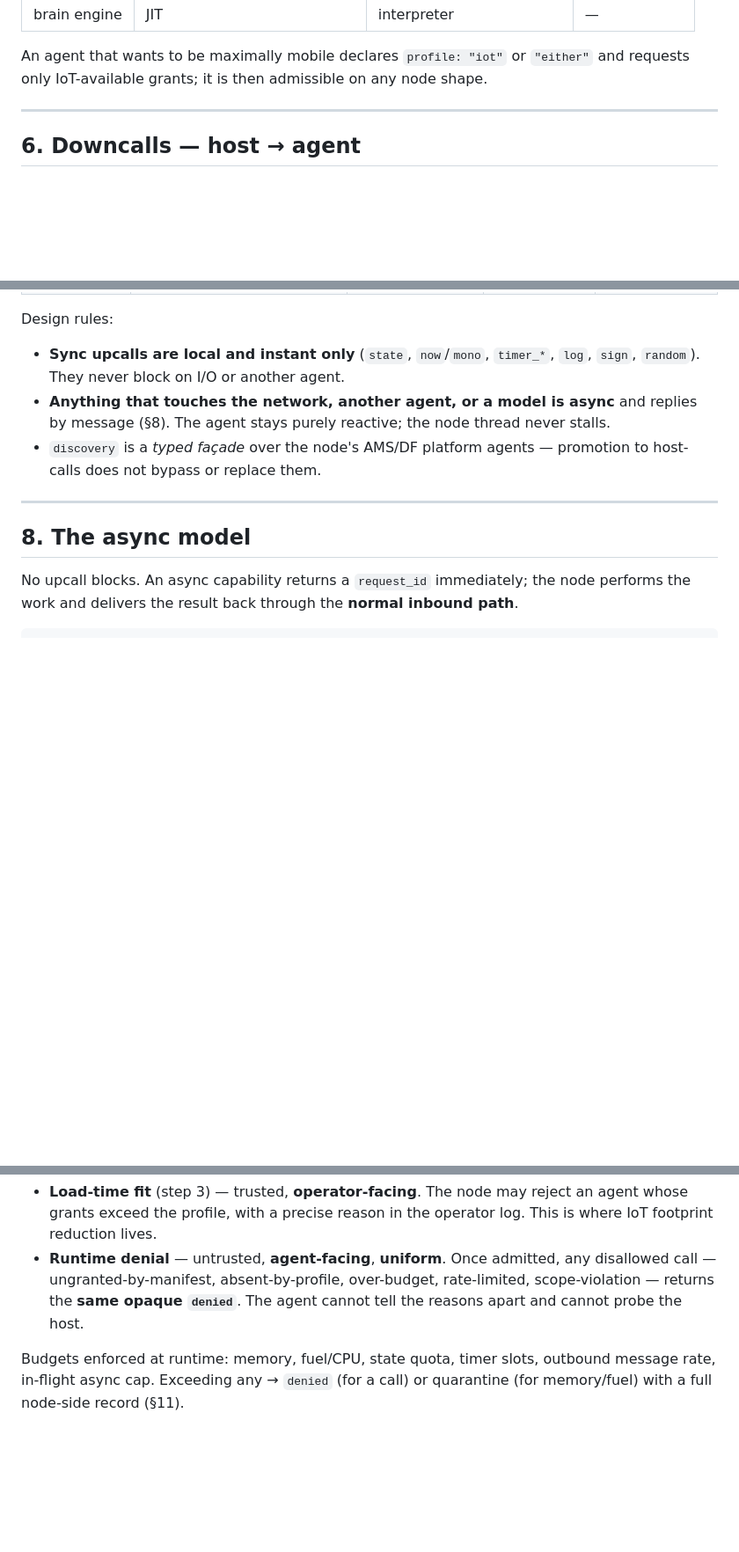
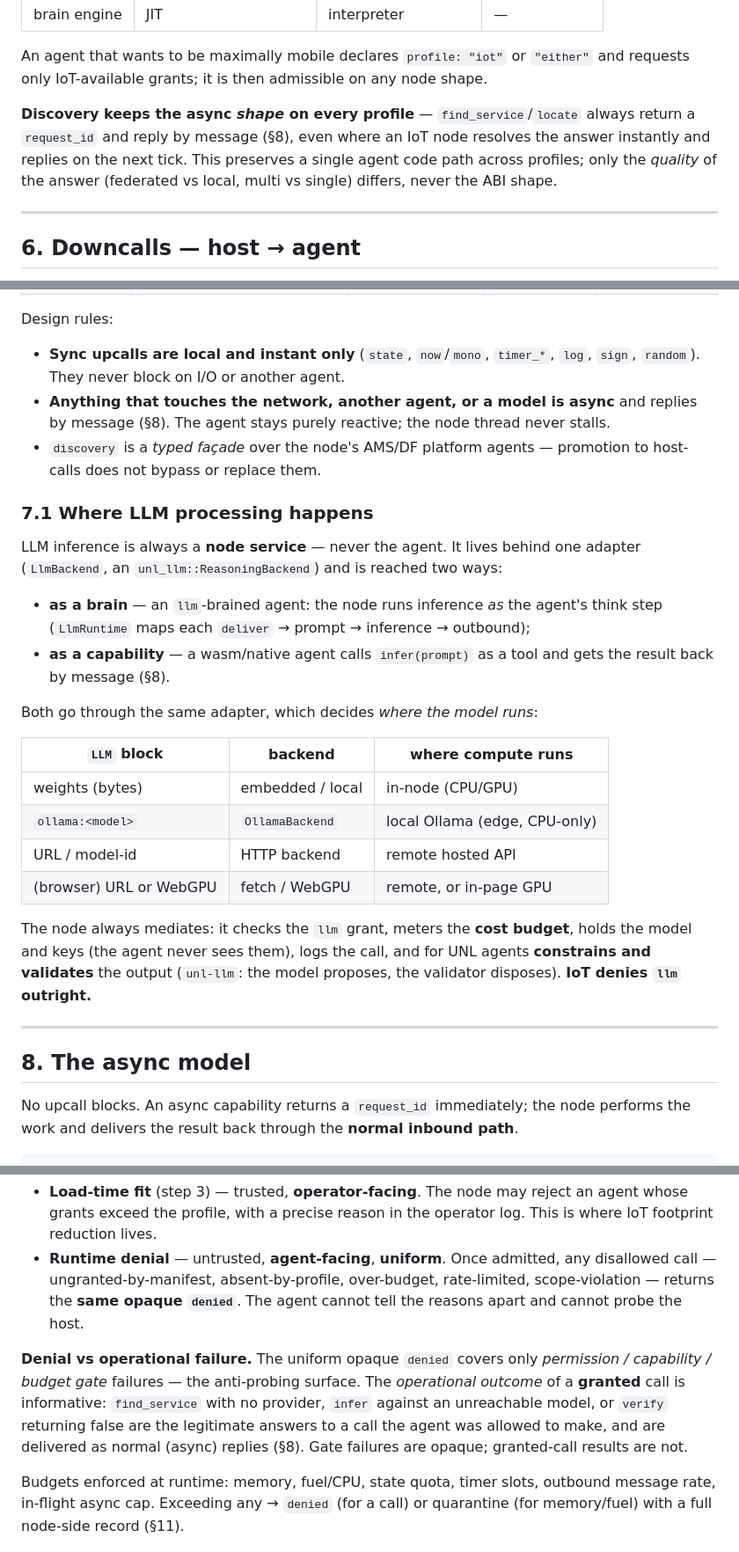
Before and after one commit to greenpdx/fipa-wasm, a Markdown page: docs/AGENT_HOST_ABI.md, 3 parts joined by grey strips. Shown at 88% size. GitHub-like rendering; blank space fills up the shorter version.

Commit message:
docs(abi): clarify LLM processing location, async discovery shape, denial vs failure
- §7.1: LLM inference is always a node-side service behind one LlmBackend
  adapter (brain via LlmRuntime, or capability via infer); model/keys/cost stay
  node-side; IoT denies llm.
- §5: discovery keeps the async request_id+reply shape on every profile, so a
  single agent code path spans normal/iot; only answer quality differs.
- §10: distinguish opaque permission/budget denials from informative
  operational outcomes of granted calls (no-provider, model-unreachable, verify=false).

```diff
--- a/docs/AGENT_HOST_ABI.md
+++ b/docs/AGENT_HOST_ABI.md
@@ -152,6 +152,12 @@ A node MAY link a reduced ABI on IoT for footprint; because mismatches are caugh
 
 An agent that wants to be maximally mobile declares `profile: "iot"` or `"either"`
 and requests only IoT-available grants; it is then admissible on any node shape.
+
+**Discovery keeps the async *shape* on every profile** — `find_service`/`locate`
+always return a `request_id` and reply by message (§8), even where an IoT node
+resolves the answer instantly and replies on the next tick. This preserves a single
+agent code path across profiles; only the *quality* of the answer (federated vs
+local, multi vs single) differs, never the ABI shape.
 
 ---
 
@@ -205,6 +211,30 @@ Design rules:
   stalls.
 - `discovery` is a *typed façade* over the node's AMS/DF platform agents — promotion
   to host-calls does not bypass or replace them.
+
+### 7.1 Where LLM processing happens
+
+LLM inference is always a **node service** — never the agent. It lives behind one
+adapter (`LlmBackend`, an `unl_llm::ReasoningBackend`) and is reached two ways:
+
+- **as a brain** — an `llm`-brained agent: the node runs inference *as* the agent's
+  think step (`LlmRuntime` maps each `deliver` → prompt → inference → outbound);
+- **as a capability** — a wasm/native agent calls `infer(prompt)` as a tool and gets
+  the result back by message (§8).
+
+Both go through the same adapter, which decides *where the model runs*:
+
+| `LLM` block | backend | where compute runs |
+|---|---|---|
+| weights (bytes) | embedded / local | in-node (CPU/GPU) |
+| `ollama:<model>` | `OllamaBackend` | local Ollama (edge, CPU-only) |
+| URL / model-id | HTTP backend | remote hosted API |
+| (browser) URL or WebGPU | fetch / WebGPU | remote, or in-page GPU |
+
+The node always mediates: it checks the `llm` grant, meters the **cost budget**,
+holds the model and keys (the agent never sees them), logs the call, and for UNL
+agents **constrains and validates** the output (`unl-llm`: the model proposes, the
+validator disposes). **IoT denies `llm` outright.**
 
 ---
 
@@ -260,6 +290,13 @@ Two times, two audiences:
   disallowed call — ungranted-by-manifest, absent-by-profile, over-budget,
   rate-limited, scope-violation — returns the **same opaque `denied`**. The agent
   cannot tell the reasons apart and cannot probe the host.
+
+**Denial vs operational failure.** The uniform opaque `denied` covers only
+*permission / capability / budget gate* failures — the anti-probing surface. The
+*operational outcome* of a **granted** call is informative: `find_service` with no
+provider, `infer` against an unreachable model, or `verify` returning false are the
+legitimate answers to a call the agent was allowed to make, and are delivered as
+normal (async) replies (§8). Gate failures are opaque; granted-call results are not.
 
 Budgets enforced at runtime: memory, fuel/CPU, state quota, timer slots, outbound
 message rate, in-flight async cap. Exceeding any → `denied` (for a call) or
```
Also changed, not shown: other parts of docs/AGENT_HOST_ABI.md (+1 -1 lines).
